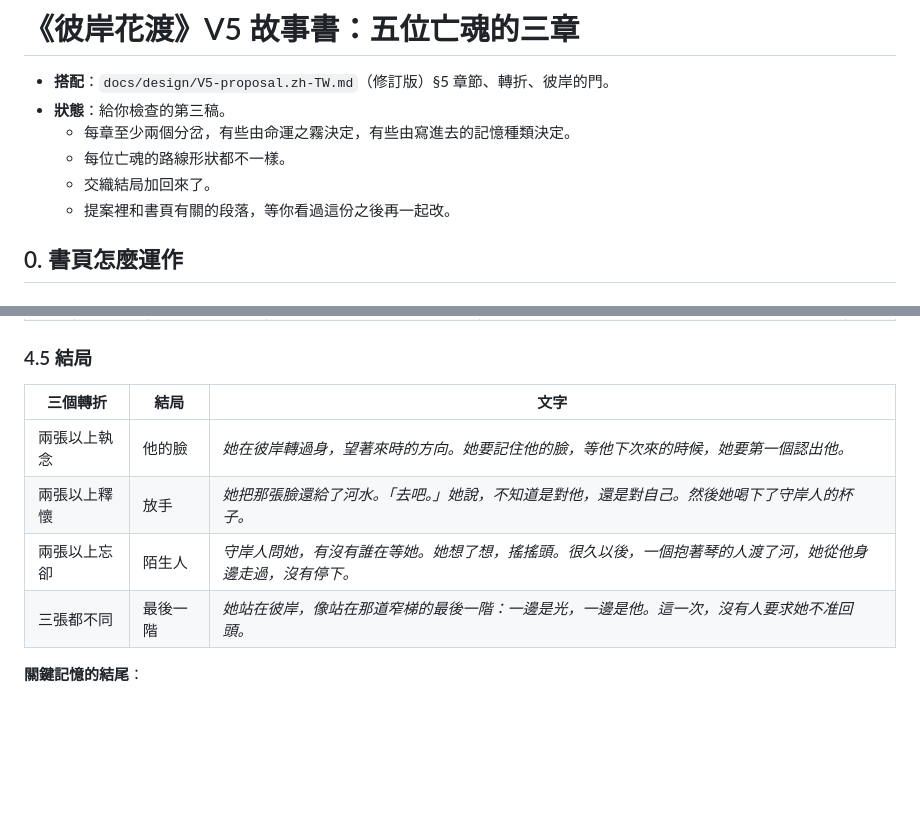
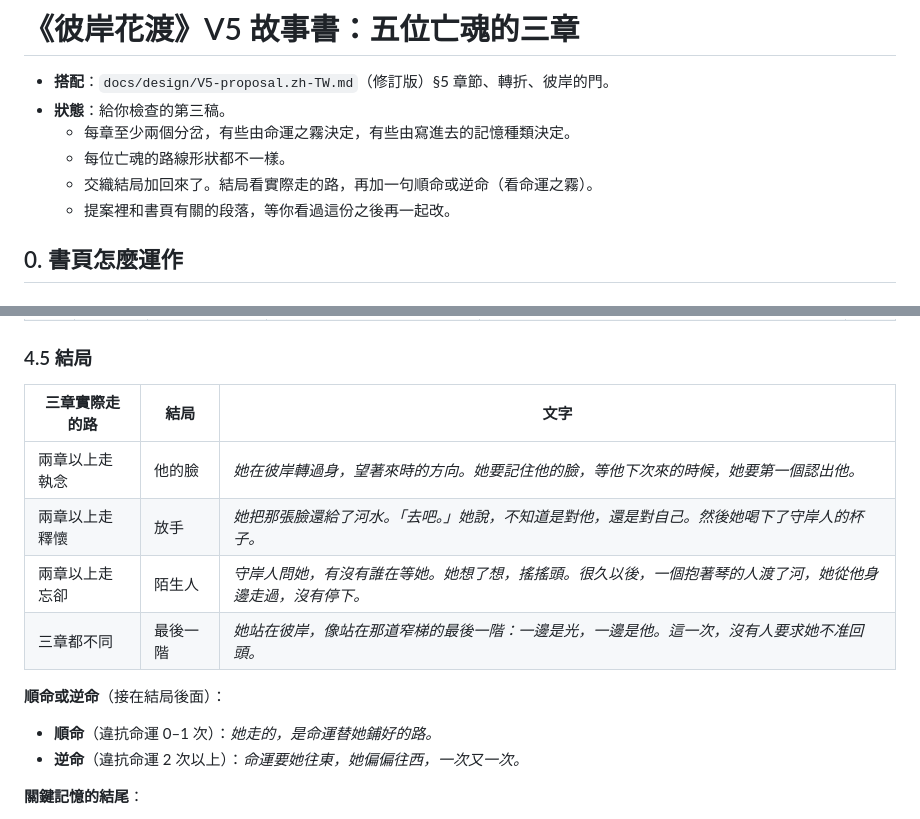
Before and after one commit to Ralph-Liu-Hub/Boardgame-Netherbloom, a Markdown page: docs/design/V5-storybooks.zh-TW.md, 2 parts joined by grey strips. Drawn GitHub-style; blank space fills up the shorter version.

```diff
--- a/docs/design/V5-storybooks.zh-TW.md
+++ b/docs/design/V5-storybooks.zh-TW.md
@@ -4,7 +4,7 @@
 - **狀態**：給你檢查的第三稿。
   - 每章至少兩個分岔，有些由命運之霧決定，有些由寫進去的記憶種類決定。
   - 每位亡魂的路線形狀都不一樣。
-  - 交織結局加回來了。
+  - 交織結局加回來了。結局看實際走的路，再加一句順命或逆命（看命運之霧）。
   - 提案裡和書頁有關的段落，等你看過這份之後再一起改。
 
 ## 0. 書頁怎麼運作
@@ -1034,12 +1062,17 @@ flowchart TD
 
 ### 4.5 結局
 
-| 三個轉折 | 結局 | 文字 |
+| 三章實際走的路 | 結局 | 文字 |
 |---|---|---|
-| 兩張以上執念 | 他的臉 | *她在彼岸轉過身，望著來時的方向。她要記住他的臉，等他下次來的時候，她要第一個認出他。* |
-| 兩張以上釋懷 | 放手 | *她把那張臉還給了河水。「去吧。」她說，不知道是對他，還是對自己。然後她喝下了守岸人的杯子。* |
-| 兩張以上忘卻 | 陌生人 | *守岸人問她，有沒有誰在等她。她想了想，搖搖頭。很久以後，一個抱著琴的人渡了河，她從他身邊走過，沒有停下。* |
-| 三張都不同 | 最後一階 | *她站在彼岸，像站在那道窄梯的最後一階：一邊是光，一邊是他。這一次，沒有人要求她不准回頭。* |
+| 兩章以上走執念 | 他的臉 | *她在彼岸轉過身，望著來時的方向。她要記住他的臉，等他下次來的時候，她要第一個認出他。* |
+| 兩章以上走釋懷 | 放手 | *她把那張臉還給了河水。「去吧。」她說，不知道是對他，還是對自己。然後她喝下了守岸人的杯子。* |
+| 兩章以上走忘卻 | 陌生人 | *守岸人問她，有沒有誰在等她。她想了想，搖搖頭。很久以後，一個抱著琴的人渡了河，她從他身邊走過，沒有停下。* |
+| 三章都不同 | 最後一階 | *她站在彼岸，像站在那道窄梯的最後一階：一邊是光，一邊是他。這一次，沒有人要求她不准回頭。* |
+
+**順命或逆命**（接在結局後面）：
+
+- **順命**（違抗命運 0–1 次）：*她走的，是命運替她鋪好的路。*
+- **逆命**（違抗命運 2 次以上）：*命運要她往東，她偏偏往西，一次又一次。*
 
 **關鍵記憶的結尾**：
 
```
Also changed, not shown: other parts of docs/design/V5-storybooks.zh-TW.md (+62 -30 lines).
